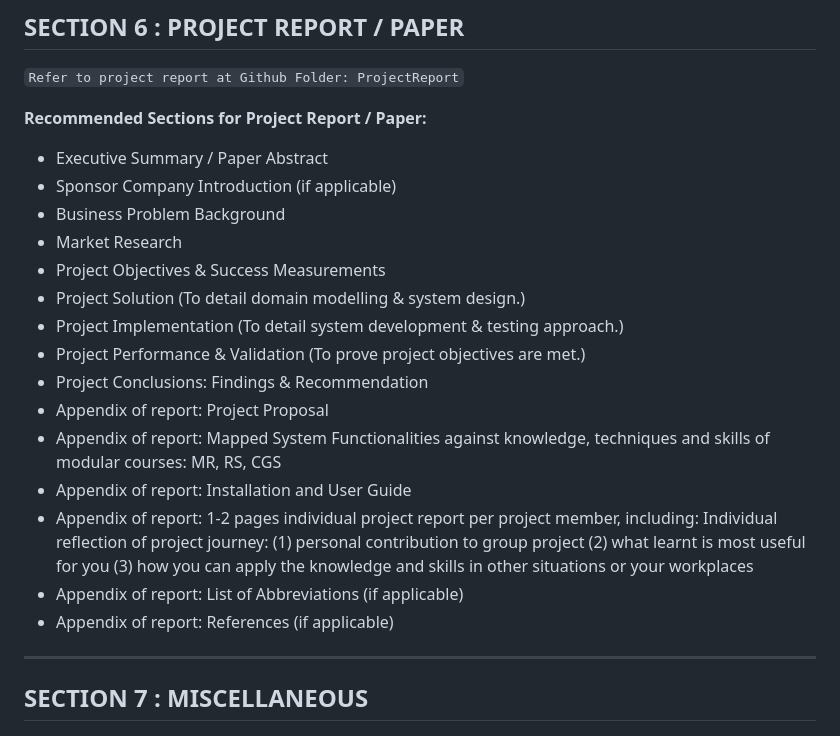
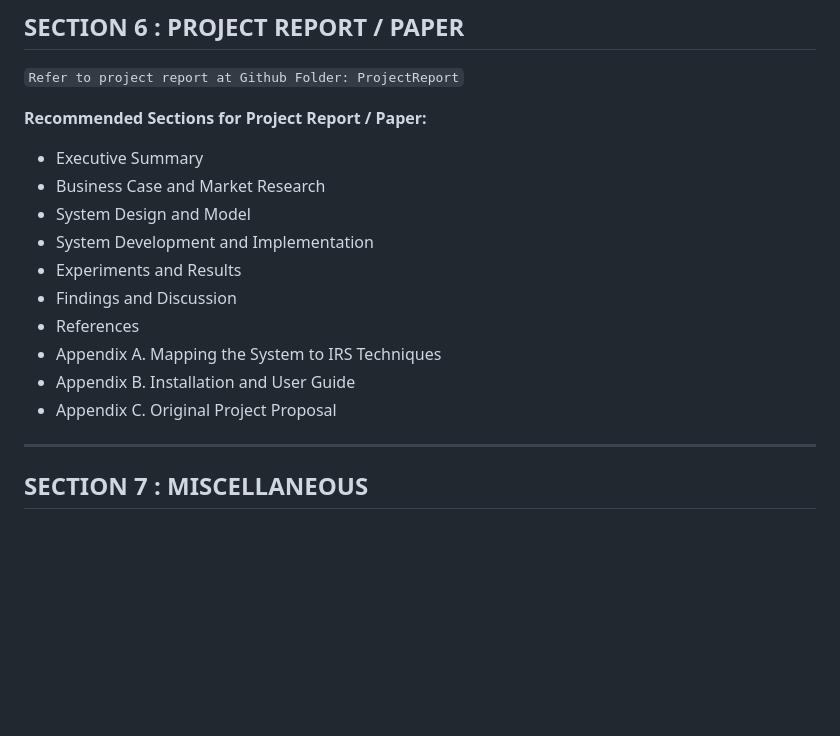
Before and after one commit to salmuqri/IRS_PM_GRP42_KPerfectDays, a Markdown page: README.md, the part around the change. GitHub-like rendering; blank space fills up the shorter version.

```diff
--- a/README.md
+++ b/README.md
@@ -91,21 +91,16 @@ GEOAPIFY_API_KEY=OPTIONAL_KEY
 `Refer to project report at Github Folder: ProjectReport`
 
 **Recommended Sections for Project Report / Paper:**
-- Executive Summary / Paper Abstract
-- Sponsor Company Introduction (if applicable)
-- Business Problem Background
-- Market Research
-- Project Objectives & Success Measurements
-- Project Solution (To detail domain modelling & system design.)
-- Project Implementation (To detail system development & testing approach.)
-- Project Performance & Validation (To prove project objectives are met.)
-- Project Conclusions: Findings & Recommendation
-- Appendix of report: Project Proposal
-- Appendix of report: Mapped System Functionalities against knowledge, techniques and skills of modular courses: MR, RS, CGS
-- Appendix of report: Installation and User Guide
-- Appendix of report: 1-2 pages individual project report per project member, including: Individual reflection of project journey: (1) personal contribution to group project (2) what learnt is most useful for you (3) how you can apply the knowledge and skills in other situations or your workplaces
-- Appendix of report: List of Abbreviations (if applicable)
-- Appendix of report: References (if applicable)
+- Executive Summary
+- Business Case and Market Research
+- System Design and Model
+- System Development and Implementation
+- Experiments and Results
+- Findings and Discussion
+- References
+- Appendix A. Mapping the System to IRS Techniques
+- Appendix B. Installation and User Guide
+- Appendix C. Original Project Proposal
 
 ---
 ## SECTION 7 : MISCELLANEOUS
```
